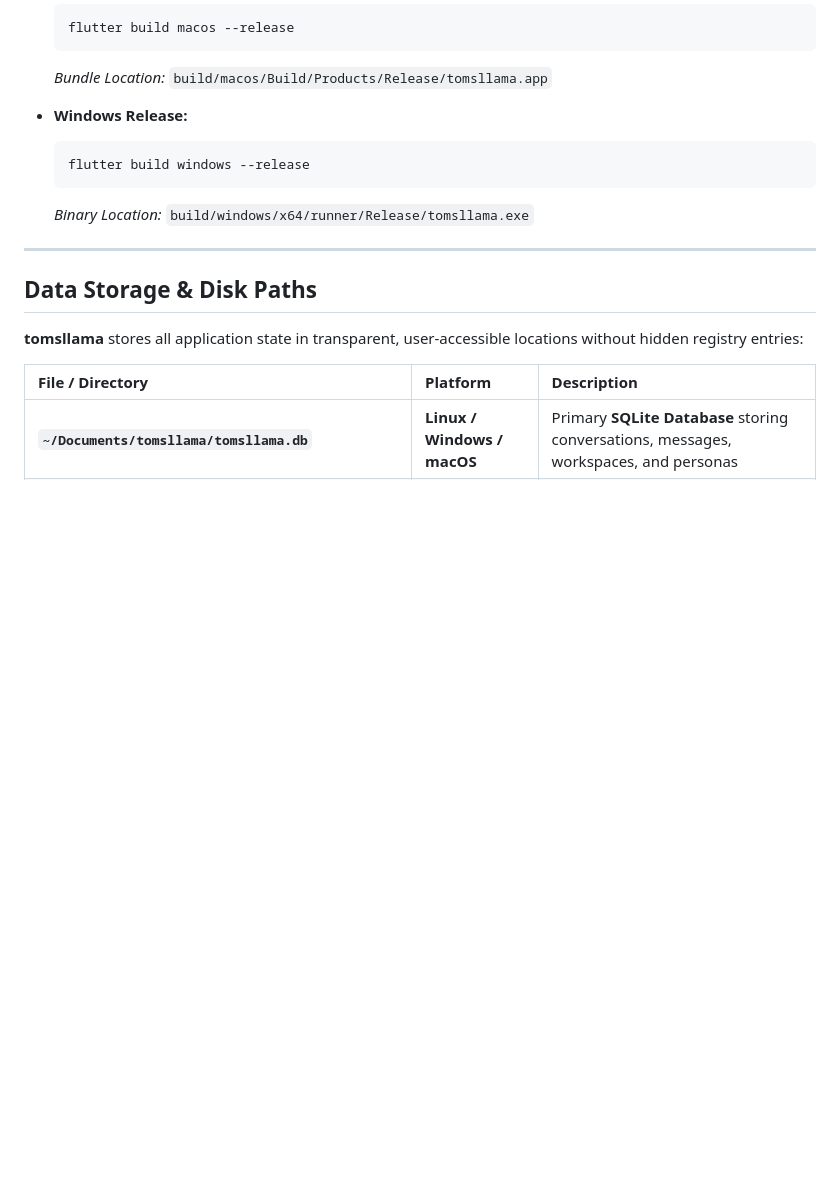
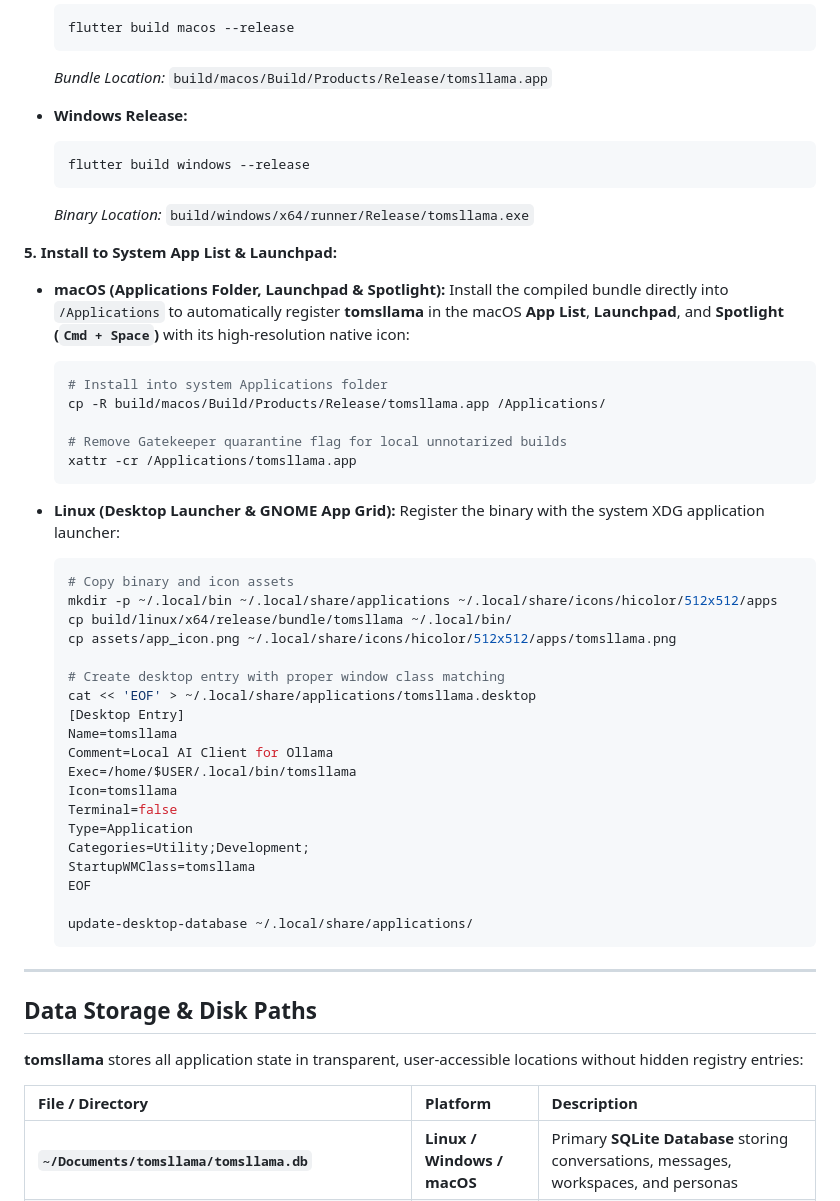
Before and after one commit to tomsliikee/tomsllama, a Markdown page: README.md, the part around the change. Drawn GitHub-style; blank space fills up the shorter version.

Commit message:
docs: add macOS Applications & Linux App List installation guide to README

````diff
--- a/README.md
+++ b/README.md
@@ -206,6 +206,42 @@ flutter pub get
   ```
   *Binary Location:* `build/windows/x64/runner/Release/tomsllama.exe`
 
+**5. Install to System App List & Launchpad:**
+
+- **macOS (Applications Folder, Launchpad & Spotlight):**
+  Install the compiled bundle directly into `/Applications` to automatically register **tomsllama** in the macOS **App List**, **Launchpad**, and **Spotlight (`Cmd + Space`)** with its high-resolution native icon:
+  ```bash
+  # Install into system Applications folder
+  cp -R build/macos/Build/Products/Release/tomsllama.app /Applications/
+
+  # Remove Gatekeeper quarantine flag for local unnotarized builds
+  xattr -cr /Applications/tomsllama.app
+  ```
+
+- **Linux (Desktop Launcher & GNOME App Grid):**
+  Register the binary with the system XDG application launcher:
+  ```bash
+  # Copy binary and icon assets
+  mkdir -p ~/.local/bin ~/.local/share/applications ~/.local/share/icons/hicolor/512x512/apps
+  cp build/linux/x64/release/bundle/tomsllama ~/.local/bin/
+  cp assets/app_icon.png ~/.local/share/icons/hicolor/512x512/apps/tomsllama.png
+
+  # Create desktop entry with proper window class matching
+  cat << 'EOF' > ~/.local/share/applications/tomsllama.desktop
+  [Desktop Entry]
+  Name=tomsllama
+  Comment=Local AI Client for Ollama
+  Exec=/home/$USER/.local/bin/tomsllama
+  Icon=tomsllama
+  Terminal=false
+  Type=Application
+  Categories=Utility;Development;
+  StartupWMClass=tomsllama
+  EOF
+
+  update-desktop-database ~/.local/share/applications/
+  ```
+
 ---
 
 ## Data Storage & Disk Paths
````
